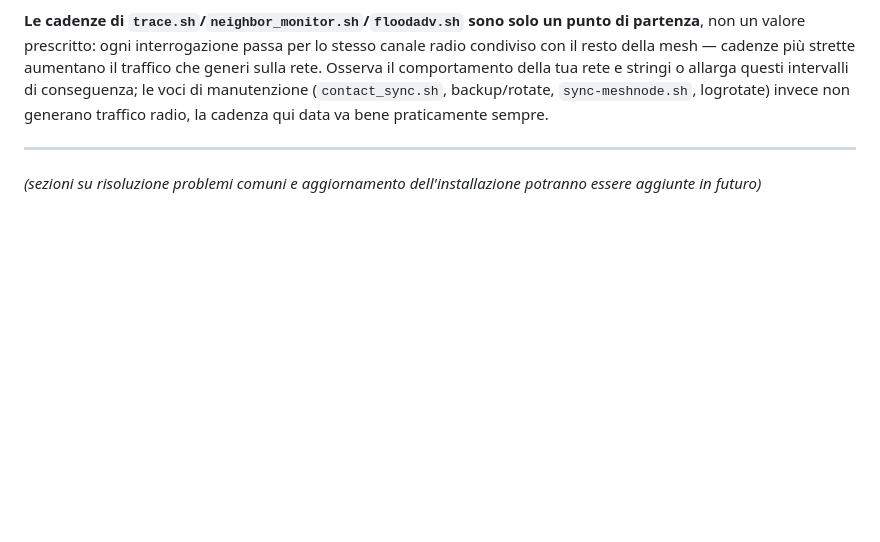
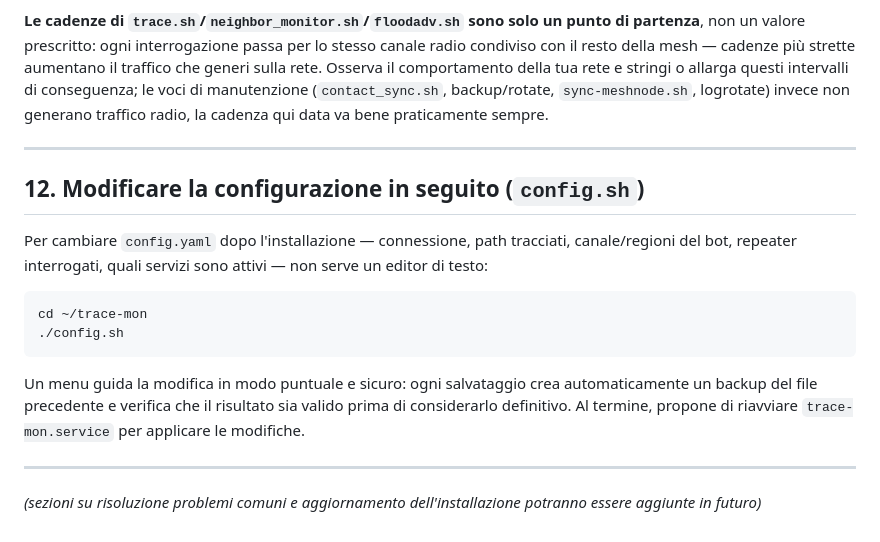
Before and after one commit to fzd2vp4nmb-oss/meshcore-trace-mon, a Markdown page: INSTALL.md, the part around the change. Drawn GitHub-style; blank space fills up the shorter version.

Commit message:
Aggiornato install con capitolo 12 su config.sh

````diff
--- a/INSTALL.md
+++ b/INSTALL.md
@@ -544,5 +544,23 @@ praticamente sempre.
 
 ---
 
+## 12. Modificare la configurazione in seguito (`config.sh`)
+
+Per cambiare `config.yaml` dopo l'installazione — connessione, path
+tracciati, canale/regioni del bot, repeater interrogati, quali
+servizi sono attivi — non serve un editor di testo:
+
+```bash
+cd ~/trace-mon
+./config.sh
+```
+
+Un menu guida la modifica in modo puntuale e sicuro: ogni salvataggio
+crea automaticamente un backup del file precedente e verifica che il
+risultato sia valido prima di considerarlo definitivo. Al termine,
+propone di riavviare `trace-mon.service` per applicare le modifiche.
+
+---
+
 *(sezioni su risoluzione problemi comuni e aggiornamento
 dell'installazione potranno essere aggiunte in futuro)*
````
